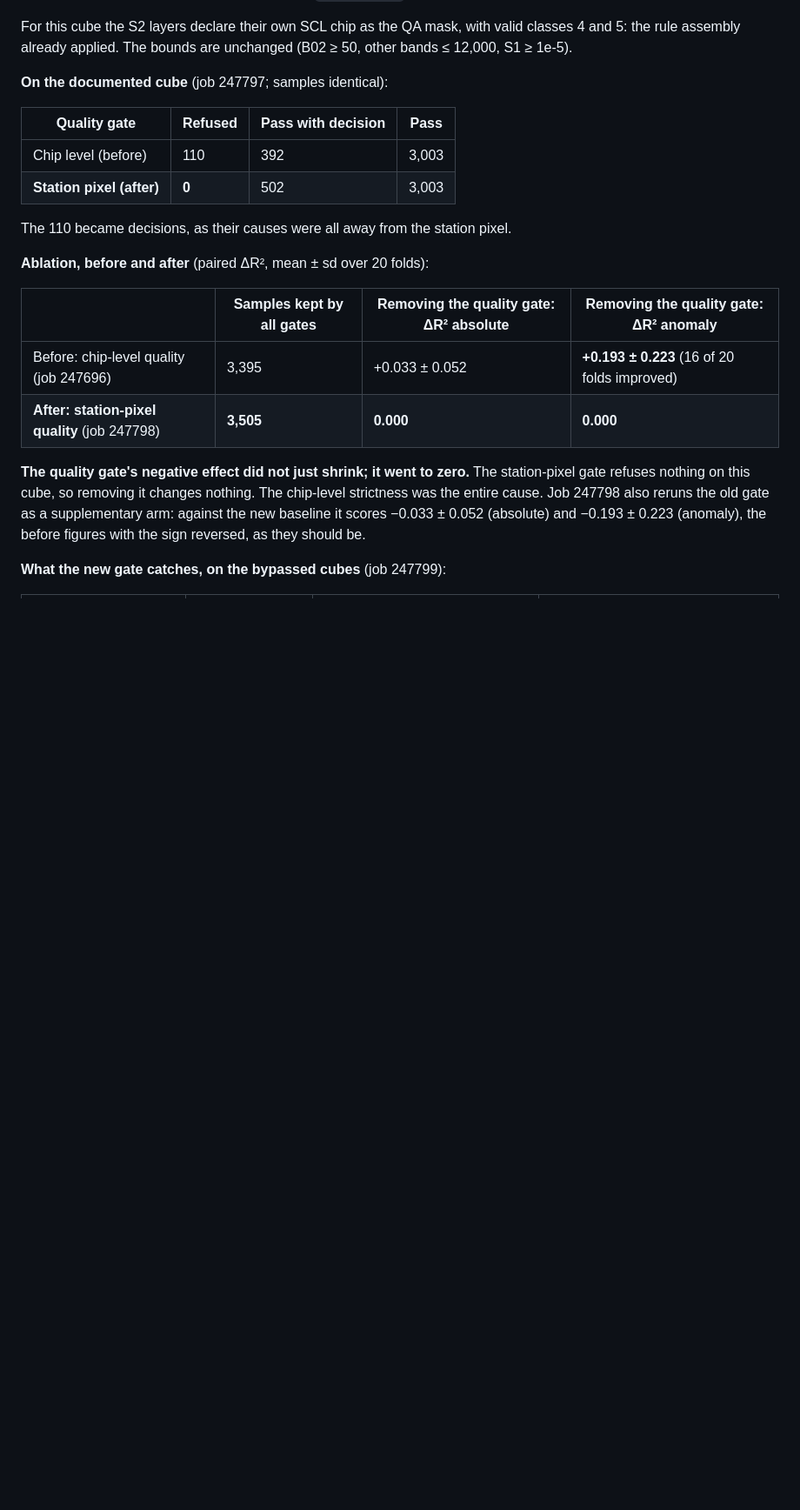
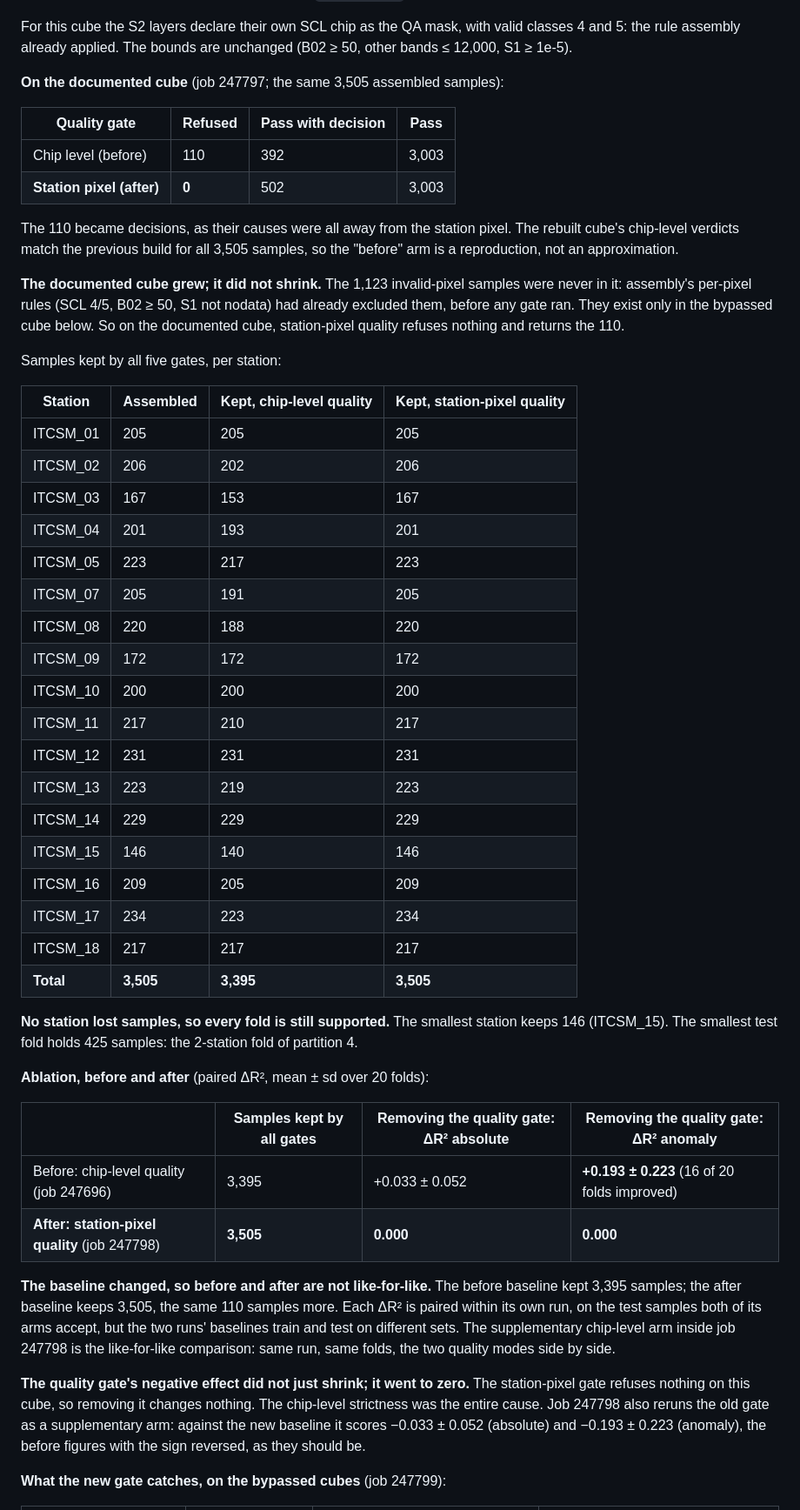
Before and after one commit to SalHej/eocube, a Markdown page: docs/open_ablation.md, the part around one of its changes. Shown at 87% size. Rendered like a GitHub page; blank space fills up the shorter version.

Commit message:
State the baseline change, per-station counts and over-sensitivity checks in the ablation report
Co-Authored-By: Claude Opus 5.5 <noreply@anthropic.com>

```diff
--- a/docs/open_ablation.md
+++ b/docs/open_ablation.md
@@ -74,14 +76,48 @@ For this cube the S2 layers declare their own SCL chip as the QA mask, with vali
 classes 4 and 5: the rule assembly already applied. The bounds are unchanged
 (B02 ≥ 50, other bands ≤ 12,000, S1 ≥ 1e-5).
 
-**On the documented cube** (job 247797; samples identical):
+**On the documented cube** (job 247797; the same 3,505 assembled samples):
 
 | Quality gate | Refused | Pass with decision | Pass |
 |---|---|---|---|
 | Chip level (before) | 110 | 392 | 3,003 |
 | **Station pixel (after)** | **0** | 502 | 3,003 |
 
-The 110 became decisions, as their causes were all away from the station pixel.
+The 110 became decisions, as their causes were all away from the station pixel. The
+rebuilt cube's chip-level verdicts match the previous build for all 3,505 samples, so
+the "before" arm is a reproduction, not an approximation.
+
+**The documented cube grew; it did not shrink.** The 1,123 invalid-pixel samples were
+never in it: assembly's per-pixel rules (SCL 4/5, B02 ≥ 50, S1 not nodata) had already
+excluded them, before any gate ran. They exist only in the bypassed cube below. So on
+the documented cube, station-pixel quality refuses nothing and returns the 110.
+
+Samples kept by all five gates, per station:
+
+| Station | Assembled | Kept, chip-level quality | **Kept, station-pixel quality** |
+|---|---|---|---|
+| ITCSM_01 | 205 | 205 | 205 |
+| ITCSM_02 | 206 | 202 | 206 |
+| ITCSM_03 | 167 | 153 | 167 |
+| ITCSM_04 | 201 | 193 | 201 |
+| ITCSM_05 | 223 | 217 | 223 |
+| ITCSM_07 | 205 | 191 | 205 |
+| ITCSM_08 | 220 | 188 | 220 |
+| ITCSM_09 | 172 | 172 | 172 |
+| ITCSM_10 | 200 | 200 | 200 |
+| ITCSM_11 | 217 | 210 | 217 |
+| ITCSM_12 | 231 | 231 | 231 |
+| ITCSM_13 | 223 | 219 | 223 |
+| ITCSM_14 | 229 | 229 | 229 |
+| ITCSM_15 | 146 | 140 | 146 |
+| ITCSM_16 | 209 | 205 | 209 |
+| ITCSM_17 | 234 | 223 | 234 |
+| ITCSM_18 | 217 | 217 | 217 |
+| **Total** | **3,505** | **3,395** | **3,505** |
+
+**No station lost samples, so every fold is still supported.** The smallest station
+keeps 146 (ITCSM_15). The smallest test fold holds 425 samples: the 2-station fold of
+partition 4.
 
 **Ablation, before and after** (paired ΔR², mean ± sd over 20 folds):
 
@@ -89,6 +125,13 @@ The 110 became decisions, as their causes were all away from the station pixel.
 |---|---|---|---|
 | Before: chip-level quality (job 247696) | 3,395 | +0.033 ± 0.052 | **+0.193 ± 0.223** (16 of 20 folds improved) |
 | **After: station-pixel quality** (job 247798) | **3,505** | **0.000** | **0.000** |
+
+**The baseline changed, so before and after are not like-for-like.** The before
+baseline kept 3,395 samples; the after baseline keeps 3,505, the same 110 samples more.
+Each ΔR² is paired within its own run, on the test samples both of its arms accept,
+but the two runs' baselines train and test on different sets. The supplementary
+chip-level arm inside job 247798 is the like-for-like comparison: same run, same
+folds, the two quality modes side by side.
 
 **The quality gate's negative effect did not just shrink; it went to zero.** The
 station-pixel gate refuses nothing on this cube, so removing it changes nothing. The
```
Also changed, not shown: other parts of docs/open_ablation.md (+22 -3 lines).
